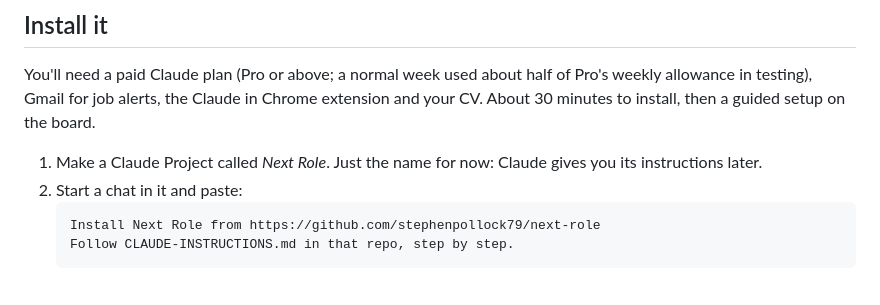
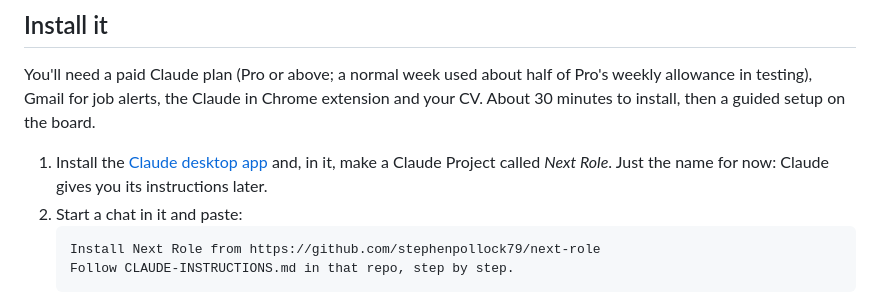
Before and after one commit to stephenpollock79/next-role, a Markdown page: README.md, the part around the change. GitHub-like rendering.

Commit message:
Install step 1: install and use the Claude desktop app
Co-Authored-By: Claude Opus 5.5 <noreply@anthropic.com>
Claude-Session: https://claude.ai/code/session_01KiTyAdzqBULUn9QPAd8uBY

````diff
--- a/README.md
+++ b/README.md
@@ -32,7 +32,7 @@ puts it back. The parts where Claude does the work are switched off in the demo.
 You'll need a paid Claude plan (Pro or above; a normal week used about half of Pro's weekly allowance in testing), Gmail for job alerts, the Claude in Chrome extension and your CV.
 About 30 minutes to install, then a guided setup on the board.
 
-1. Make a Claude Project called *Next Role*. Just the name for now: Claude gives you its instructions later.
+1. Install the [Claude desktop app](https://claude.ai/download) and, in it, make a Claude Project called *Next Role*. Just the name for now: Claude gives you its instructions later.
 2. Start a chat in it and paste:
    ```
    Install Next Role from https://github.com/stephenpollock79/next-role
````
Also changed, not shown: INSTALL.md (+3 -1 lines).
